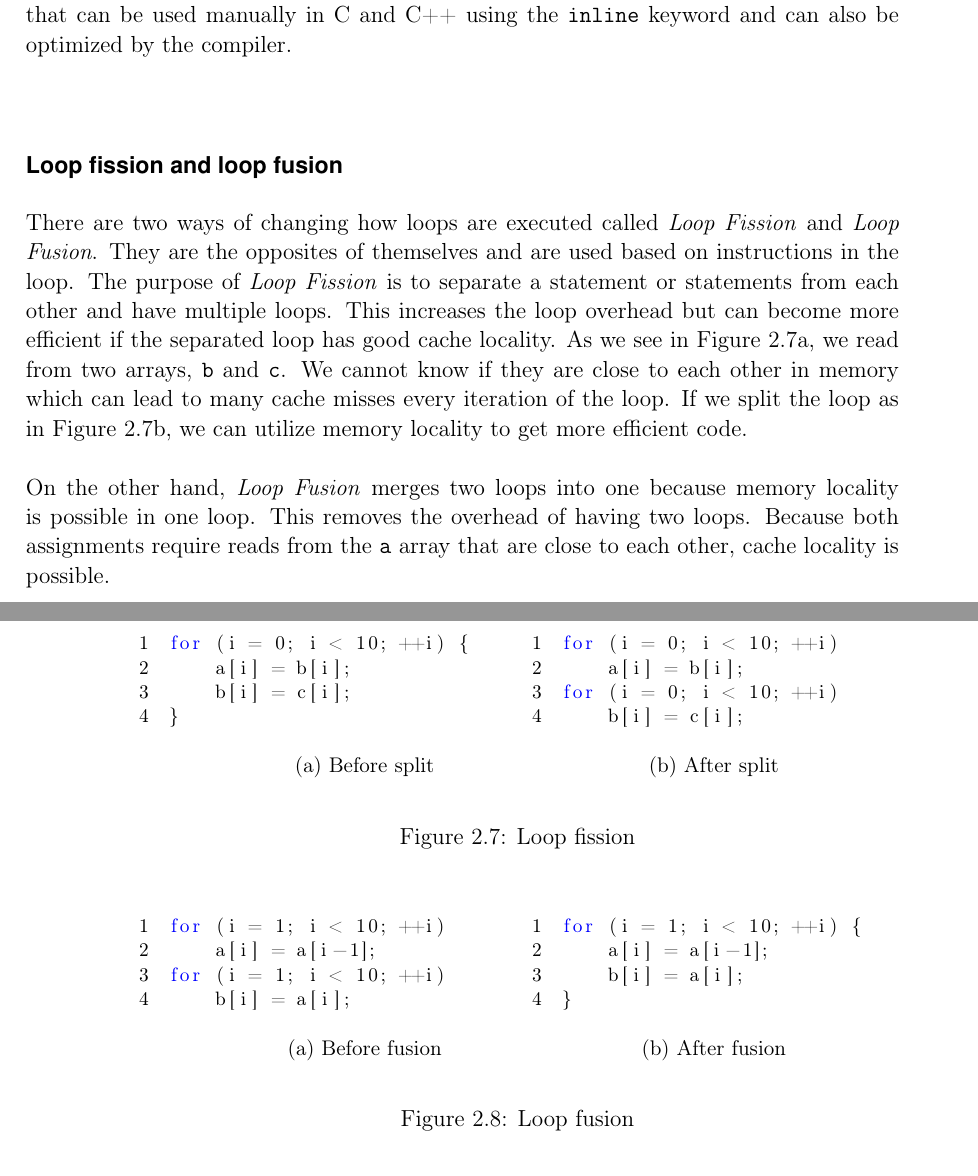
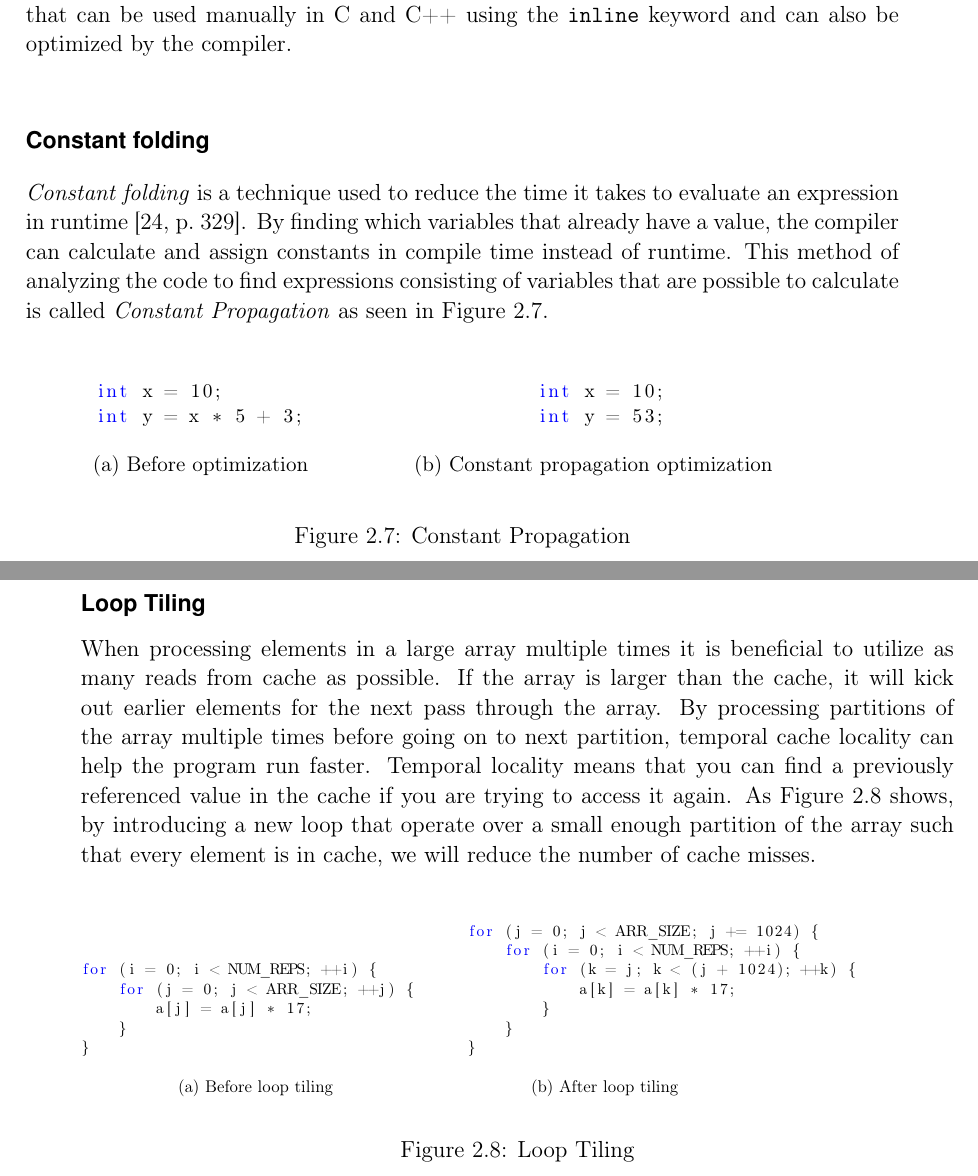
Before and after one commit to anddani/thesis, a LaTeX thesis (report.tex, which reads Chapters/background.tex): two parts of pages 26 and 27 of 43, joined at a grey line, cut so that both start at the same text. Compiled offline with pdfLaTeX.

Commit message:
Some changes in the background

```diff
--- a/Chapters/background.tex
+++ b/Chapters/background.tex
@@ -362,93 +362,171 @@ loop: lw $s4, 0($s1)
 
 cost of a larger program if there are many calls to this function in the code. It is very useful to have inline functions in loops that are run many times. This is an optimization that can be used manually in C and C++ using the \texttt{inline} keyword and can also be optimized by the compiler.
 
-% http://www.azillionmonkeys.com/qed/optimize.html
-% => Optimizing compilers for modern architectures <=
-
-\subsubsection{Loop fission and loop fusion}
-There are two ways of changing how loops are executed called \emph{Loop Fission} and \emph{Loop Fusion}. They are the opposites of themselves and are used based on instructions in the loop. The purpose of \emph{Loop Fission} is to separate a statement or statements from each other and have multiple loops. This increases the loop overhead but can become more efficient if the separated loop has good cache locality. As we see in Figure~\ref{fig:fission:sub1}, we read from two arrays, \texttt{b} and \texttt{c}. We cannot know if they are close to each other in memory which can lead to many cache misses every iteration of the loop. If we split the loop as in Figure~\ref{fig:fission:sub2}, we can utilize memory locality to get more efficient code.
+\subsubsection{Constant folding}
+\emph{Constant folding} is a technique used to reduce the time it takes to evaluate an expression in runtime \cite[p.~329]{muchnick1997advanced}. By finding which variables that already have a value, the compiler can calculate and assign constants in compile time instead of runtime. This method of analyzing the code to find expressions consisting of variables that are possible to calculate is called \emph{Constant Propagation} as seen in Figure~\ref{fig:constant:propagation}.
 
 \begin{figure}[h]
     \centering
-    \begin{subfigure}{.45\textwidth}
+    \begin{adjustbox}{minipage=\linewidth,scale=1.0}
+        \begin{subfigure}{.40\textwidth}
             \centering
             \begin{lstlisting}[
                     language={C},
                     basicstyle=\footnotesize,
-                numbers=left,
-                firstnumber=1,
-                numberfirstline=true
                 ]
-for (i = 0; i < 10; ++i) {
-    a[i] = b[i];
-    b[i] = c[i];
-}
+      int x = 10;
+      int y = x * 5 + 3;
                 \end{lstlisting}
-        \caption{Before split}
-        \label{fig:fission:sub1}
+            \caption{Before optimization}
+            \label{fig:propagation:sub1}
         \end{subfigure}%
-    \begin{subfigure}{.35\textwidth}
+        \begin{subfigure}{.50\textwidth}
             \centering
             \begin{lstlisting}[
                     language={C},
                     basicstyle=\footnotesize,
-                numbers=left,
-                firstnumber=1,
-                numberfirstline=true
                 ]
-for (i = 0; i < 10; ++i)
-    a[i] = b[i];
-for (i = 0; i < 10; ++i)
-    b[i] = c[i];
+              int x = 10;
+              int y = 53;
                 \end{lstlisting}
-        \caption{After split}
-        \label{fig:fission:sub2}
+            \caption{Constant propagation optimization}
+            \label{fig:propagation:sub2}
         \end{subfigure}
-    \caption{Loop fission}
-    \label{fig:c:loopfission}
+    \end{adjustbox}
+    \caption{Constant Propagation}
+    \label{fig:constant:propagation}
 \end{figure}
 
-On the other hand, \emph{Loop Fusion} merges two loops into one because memory locality is possible in one loop. This removes the overhead of having two loops. Because both assignments require reads from the \texttt{a} array that are close to each other, cache locality is possible.
+\subsubsection{Loop Tiling}
+When processing elements in a large array multiple times it is beneficial to utilize as many reads from cache as possible. If the array is larger than the cache, it will kick out earlier elements for the next pass through the array. By processing partitions of the array multiple times before going on to next partition, temporal cache locality can help the program run faster. Temporal locality means that you can find a previously referenced value in the cache if you are trying to access it again. As Figure~\ref{fig:loop:tiling} shows, by introducing a new loop that operate over a small enough partition of the array such that every element is in cache, we will reduce the number of cache misses.
 
 \begin{figure}[h]
-    \centering
-    \begin{subfigure}{.45\textwidth}
+    \begin{adjustbox}{minipage=\linewidth,scale=0.8}
+        \begin{subfigure}{.50\textwidth}
             \centering
             \begin{lstlisting}[
                     language={C},
                     basicstyle=\footnotesize,
-                numbers=left,
-                firstnumber=1,
-                numberfirstline=true
                 ]
-for (i = 1; i < 10; ++i)
-    a[i] = a[i-1];
-for (i = 1; i < 10; ++i)
-    b[i] = a[i];
+for (i = 0; i < NUM_REPS; ++i) {
+    for (j = 0; j < ARR_SIZE; ++j) {
+        a[j] = a[j] * 17;
+    }
+}
                 \end{lstlisting}
-        \caption{Before fusion}
-        \label{fig:fusion:sub1}
+            \caption{Before loop tiling}
+            \label{fig:tiling:sub1}
         \end{subfigure}%
-    \begin{subfigure}{.35\textwidth}
+        \begin{subfigure}{.50\textwidth}
             \centering
             \begin{lstlisting}[
                     language={C},
                     basicstyle=\footnotesize,
-                numbers=left,
-                firstnumber=1,
-                numberfirstline=true
                 ]
-for (i = 1; i < 10; ++i) {
-    a[i] = a[i-1];
-    b[i] = a[i];
+    for (j = 0; j < ARR_SIZE; j += 1024) {
+        for (i = 0; i < NUM_REPS; ++i) {
+            for (k = j; k < (j + 1024); ++k) {
+                a[k] = a[k] * 17;
+            }
+        }
     }
                 \end{lstlisting}
-        \caption{After fusion}
-        \label{fig:fusion:sub2}
+            \caption{After loop tiling}
+            \label{fig:tiling:sub2}
         \end{subfigure}
-    \caption{Loop fusion}
-    \label{fig:c:loopfusion}
+    \end{adjustbox}
+    \caption{Loop Tiling}
+    \label{fig:loop:tiling}
 \end{figure}
+
+
+% http://www.azillionmonkeys.com/qed/optimize.html
+% => Optimizing compilers for modern architectures <=
+
+% \subsubsection{Loop fission and loop fusion}
+% \emph{Loop Fusion} and \emph{Loop Fission} are two ways of changing how loops are executed. They are the opposites of themselves and are used based on the instructions in the loop. The purpose of \emph{Loop Fission} is to separate a statement or statements from each other and have multiple loops. This increases the loop overhead but can become more efficient if the separated loop has good cache locality. As we see in Figure~\ref{fig:fission:sub1}, we read from two arrays, \texttt{b} and \texttt{c}. We cannot know if they are close to each other in memory which can lead to many cache misses every iteration of the loop. If we split the loop as in Figure~\ref{fig:fission:sub2}, we can utilize memory locality to get more efficient code.
+%
+% \begin{figure}[h]
+%     \centering
+%     \begin{subfigure}{.45\textwidth}
+%         \centering
+%         \begin{lstlisting}[
+%                 language={C},
+%                 basicstyle=\footnotesize,
+%                 numbers=left,
+%                 firstnumber=1,
+%                 numberfirstline=true
+%             ]
+% for (i = 0; i < 10; ++i) {
+%     a[i] = b[i];
+%     b[i] = c[i];
+% }
+%             \end{lstlisting}
+%         \caption{Before split}
+%         \label{fig:fission:sub1}
+%     \end{subfigure}%
+%     \begin{subfigure}{.35\textwidth}
+%         \centering
+%         \begin{lstlisting}[
+%                 language={C},
+%                 basicstyle=\footnotesize,
+%                 numbers=left,
+%                 firstnumber=1,
+%                 numberfirstline=true
+%             ]
+% for (i = 0; i < 10; ++i)
+%     a[i] = b[i];
+% for (i = 0; i < 10; ++i)
+%     b[i] = c[i];
+%         \end{lstlisting}
+%         \caption{After split}
+%         \label{fig:fission:sub2}
+%     \end{subfigure}
+%     \caption{Loop fission}
+%     \label{fig:c:loopfission}
+% \end{figure}
+%
+% On the other hand, \emph{Loop Fusion} merges two loops into one because memory locality is possible in one loop. This removes the overhead of having two loops. Because both assignments require reads from the \texttt{a} array that are close to each other, cache locality is possible. Both of these techniques are commonly used by the optimizer in the compiler.
+%
+% \begin{figure}[h]
+%     \centering
+%     \begin{subfigure}{.45\textwidth}
+%         \centering
+%         \begin{lstlisting}[
+%                 language={C},
+%                 basicstyle=\footnotesize,
+%                 numbers=left,
+%                 firstnumber=1,
+%                 numberfirstline=true
+%             ]
+% for (i = 1; i < 10; ++i)
+%     a[i] = a[i-1];
+% for (i = 1; i < 10; ++i)
+%     b[i] = a[i];
+%             \end{lstlisting}
+%         \caption{Before fusion}
+%         \label{fig:fusion:sub1}
+%     \end{subfigure}%
+%     \begin{subfigure}{.35\textwidth}
+%         \centering
+%         \begin{lstlisting}[
+%                 language={C},
+%                 basicstyle=\footnotesize,
+%                 numbers=left,
+%                 firstnumber=1,
+%                 numberfirstline=true
+%             ]
+% for (i = 1; i < 10; ++i) {
+%     a[i] = a[i-1];
+%     b[i] = a[i];
+% }
+%         \end{lstlisting}
+%         \caption{After fusion}
+%         \label{fig:fusion:sub2}
+%     \end{subfigure}
+%     \caption{Loop fusion}
+%     \label{fig:c:loopfusion}
+% \end{figure}
 
 \subsection{Java}
 In Java, an array is created during runtime and cannot change its size after it is created. This means that it will always be placed on the heap and the garbage collector will handle the memory it resides on should be released. By keeping an array reference in scope and reusing the same array, we can circumvent this behaviour and save some instructions by not needing to ask for more memory from the heap.
```
Also changed, not shown: references.bib (+8 -0 lines), Chapters/background.tex (2 more changed lines). Lines whose indentation alone changed are shown as unchanged.
